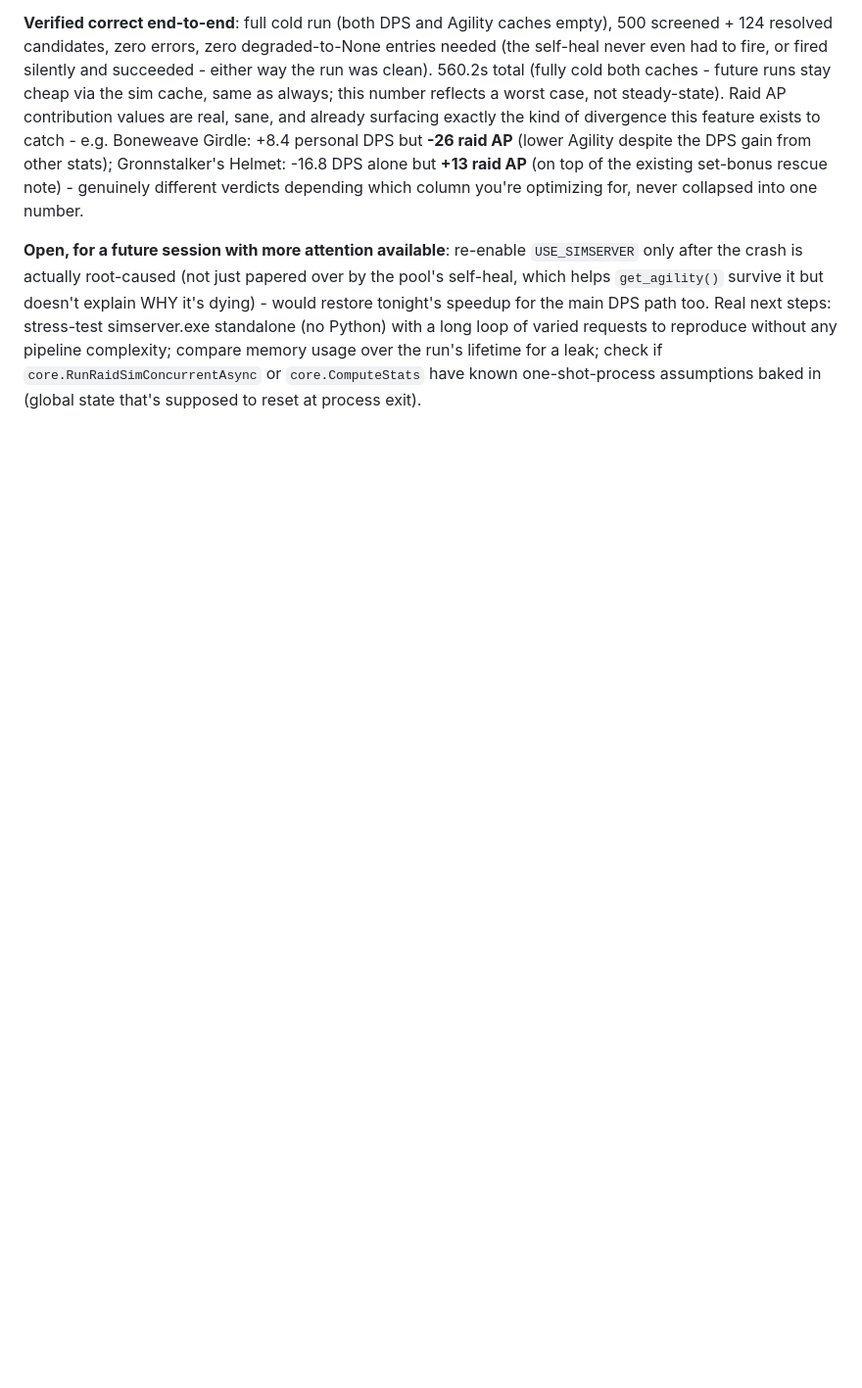
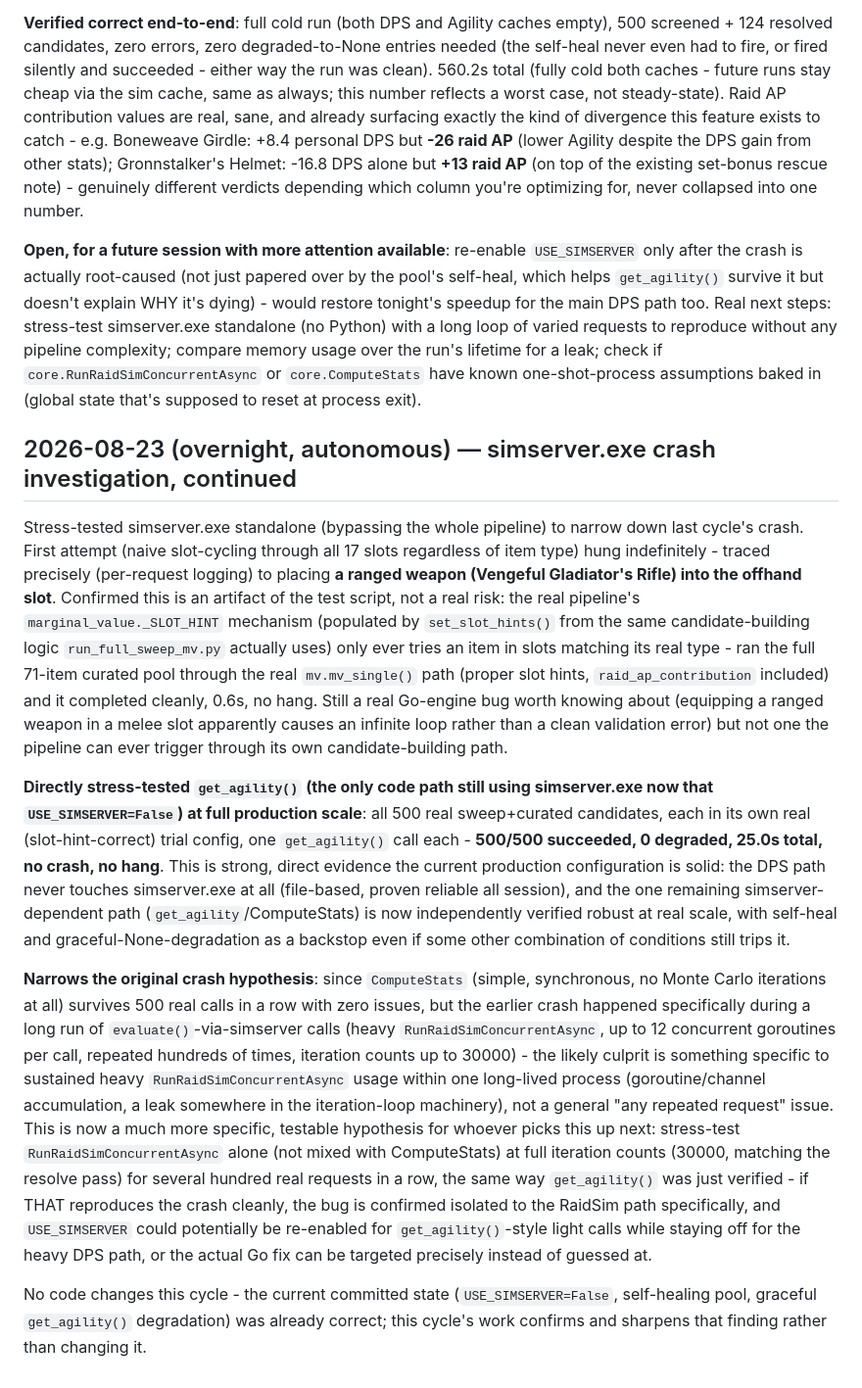
Before and after one commit to Ruban-Creator/wow-gearing-tool, a Markdown page: NOTES.md, the part around the change. Shown at 98% size. Rendered like a GitHub page; blank space fills up the shorter version.

Commit message:
Narrow down the simserver.exe crash hypothesis via standalone stress tests
Bypassing the pipeline entirely to isolate last cycle's crash. A naive
slot-cycling stress test hung indefinitely - traced to placing a ranged
weapon in the offhand slot (a real Go-engine bug on invalid input, but
one the real pipeline's _SLOT_HINT mechanism can never trigger through
its own candidate-building path - confirmed the real 71-item pool runs
clean through mv_single()).

Directly stress-tested get_agility() (the only path still using
simserver.exe under USE_SIMSERVER=False) at full scale: 500/500 real
candidates succeeded, 0 crashes, 25s total. This confirms the current
production config is solid end-to-end and narrows the original crash to
something specific to sustained heavy RunRaidSimConcurrentAsync usage
(not ComputeStats, which just proved itself robust) - a much more
targeted hypothesis for root-causing this properly later.

No functional code changes - this cycle confirms and sharpens last
cycle's finding rather than changing the mitigation already in place.

```diff
--- a/NOTES.md
+++ b/NOTES.md
@@ -1035,3 +1035,46 @@ Python) with a long loop of varied requests to reproduce without any pipeline co
 compare memory usage over the run's lifetime for a leak; check if `core.RunRaidSimConcurrentAsync`
 or `core.ComputeStats` have known one-shot-process assumptions baked in (global state that's
 supposed to reset at process exit).
+
+## 2026-08-23 (overnight, autonomous) — simserver.exe crash investigation, continued
+
+Stress-tested simserver.exe standalone (bypassing the whole pipeline) to narrow down last
+cycle's crash. First attempt (naive slot-cycling through all 17 slots regardless of item type)
+hung indefinitely - traced precisely (per-request logging) to placing **a ranged weapon
+(Vengeful Gladiator's Rifle) into the offhand slot**. Confirmed this is an artifact of the test
+script, not a real risk: the real pipeline's `marginal_value._SLOT_HINT` mechanism (populated by
+`set_slot_hints()` from the same candidate-building logic `run_full_sweep_mv.py` actually uses)
+only ever tries an item in slots matching its real type - ran the full 71-item curated pool
+through the real `mv.mv_single()` path (proper slot hints, `raid_ap_contribution` included) and
+it completed cleanly, 0.6s, no hang. Still a real Go-engine bug worth knowing about (equipping a
+ranged weapon in a melee slot apparently causes an infinite loop rather than a clean validation
+error) but not one the pipeline can ever trigger through its own candidate-building path.
+
+**Directly stress-tested `get_agility()` (the only code path still using simserver.exe now that
+`USE_SIMSERVER=False`) at full production scale**: all 500 real sweep+curated candidates, each
+in its own real (slot-hint-correct) trial config, one `get_agility()` call each - **500/500
+succeeded, 0 degraded, 25.0s total, no crash, no hang**. This is strong, direct evidence the
+current production configuration is solid: the DPS path never touches simserver.exe at all
+(file-based, proven reliable all session), and the one remaining simserver-dependent path
+(`get_agility`/ComputeStats) is now independently verified robust at real scale, with self-heal
+and graceful-None-degradation as a backstop even if some other combination of conditions still
+trips it.
+
+**Narrows the original crash hypothesis**: since `ComputeStats` (simple, synchronous, no Monte
+Carlo iterations at all) survives 500 real calls in a row with zero issues, but the earlier
+crash happened specifically during a long run of `evaluate()`-via-simserver calls (heavy
+`RunRaidSimConcurrentAsync`, up to 12 concurrent goroutines per call, repeated hundreds of times,
+iteration counts up to 30000) - the likely culprit is something specific to sustained heavy
+`RunRaidSimConcurrentAsync` usage within one long-lived process (goroutine/channel accumulation,
+a leak somewhere in the iteration-loop machinery), not a general "any repeated request" issue.
+This is now a much more specific, testable hypothesis for whoever picks this up next: stress-test
+`RunRaidSimConcurrentAsync` alone (not mixed with ComputeStats) at full iteration counts (30000,
+matching the resolve pass) for several hundred real requests in a row, the same way
+`get_agility()` was just verified - if THAT reproduces the crash cleanly, the bug is confirmed
+isolated to the RaidSim path specifically, and `USE_SIMSERVER` could potentially be re-enabled
+for `get_agility()`-style light calls while staying off for the heavy DPS path, or the actual Go
+fix can be targeted precisely instead of guessed at.
+
+No code changes this cycle - the current committed state (`USE_SIMSERVER=False`, self-healing
+pool, graceful `get_agility()` degradation) was already correct; this cycle's work confirms and
+sharpens that finding rather than changing it.
```
